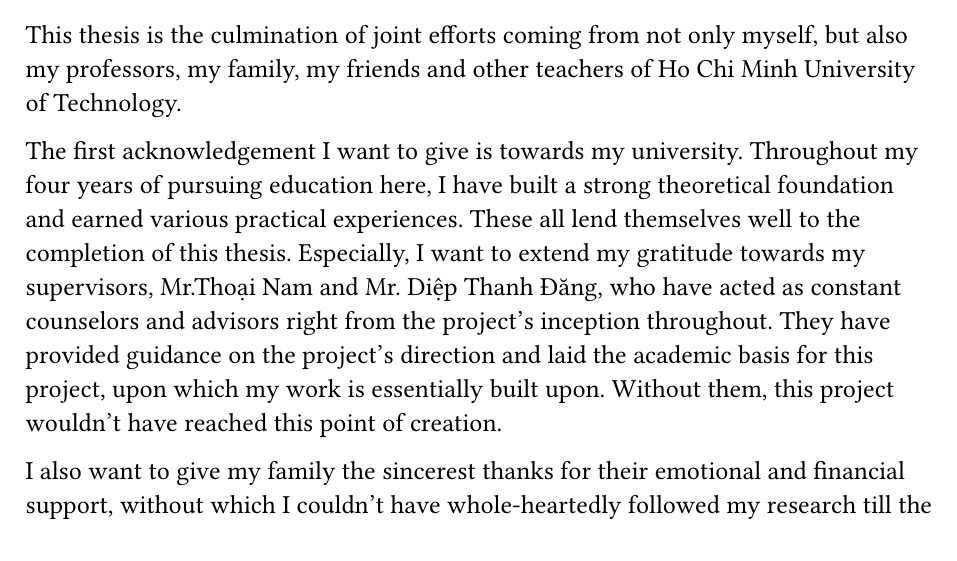
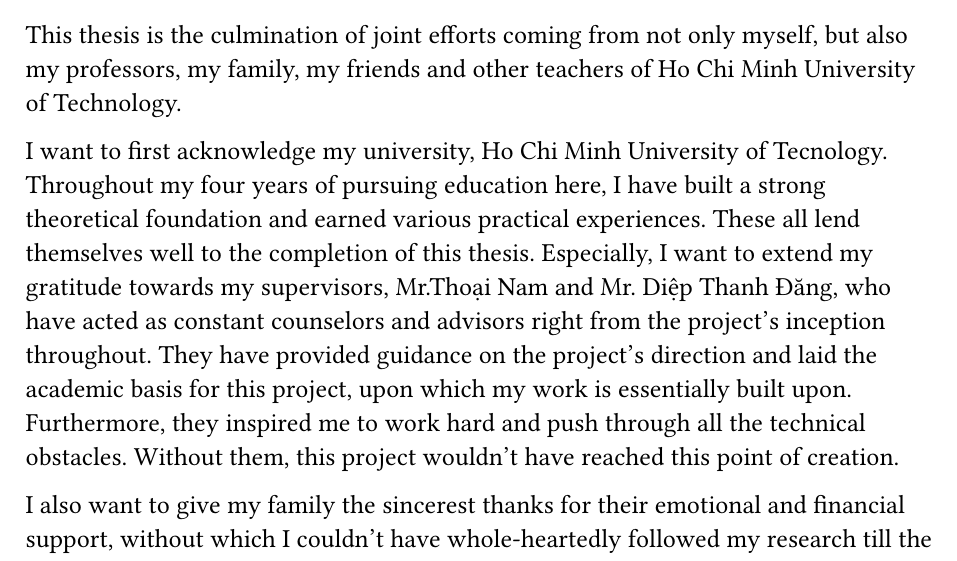
Before and after one commit to Huy-DNA/MPiSC, a Typst document (report/auxiliaries/acknowledgement.typ): part of the page, cut so that both start at the same text. Compiled offline with Typst 0.15.

Commit message:
doc(report): fix acknowledgement

```diff
--- a/report/auxiliaries/acknowledgement.typ
+++ b/report/auxiliaries/acknowledgement.typ
@@ -5,7 +5,7 @@
 
 This thesis is the culmination of joint efforts coming from not only myself, but also my professors, my family, my friends and other teachers of Ho Chi Minh University of Technology.
 
-The first acknowledgement I want to give is towards my university. Throughout my four years of pursuing education here, I have built a strong theoretical foundation and earned various practical experiences. These all lend themselves well to the completion of this thesis. Especially, I want to extend my gratitude towards my supervisors, Mr.Thoại Nam and Mr. Diệp Thanh Đăng, who have acted as constant counselors and advisors right from the project's inception throughout. They have provided guidance on the project's direction and laid the academic basis for this project, upon which my work is essentially built upon. Without them, this project wouldn't have reached this point of creation.
+I want to first acknowledge my university, Ho Chi Minh University of Tecnology. Throughout my four years of pursuing education here, I have built a strong theoretical foundation and earned various practical experiences. These all lend themselves well to the completion of this thesis. Especially, I want to extend my gratitude towards my supervisors, Mr.Thoại Nam and Mr. Diệp Thanh Đăng, who have acted as constant counselors and advisors right from the project's inception throughout. They have provided guidance on the project's direction and laid the academic basis for this project, upon which my work is essentially built upon. Furthermore, they inspired me to work hard and push through all the technical obstacles. Without them, this project wouldn't have reached this point of creation.
 
 I also want to give my family the sincerest thanks for their emotional and financial support, without which I couldn't have whole-heartedly followed my research till the end.
 
```
